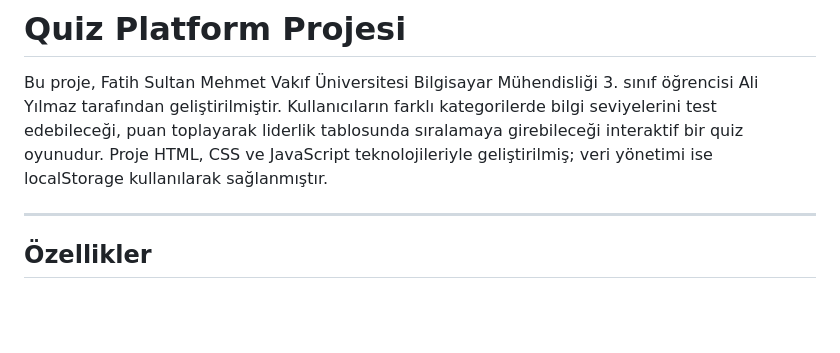
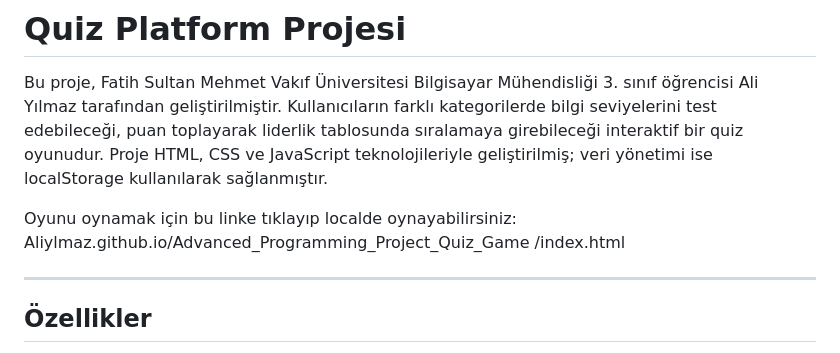
Before and after one commit to Aliylmaz/Aliylmaz.github.io, a Markdown page: README.md, the part around the change. GitHub-like rendering; blank space fills up the shorter version.

```diff
--- a/README.md
+++ b/README.md
@@ -1,6 +1,10 @@
 # Quiz Platform Projesi
 
 Bu proje, Fatih Sultan Mehmet Vakıf Üniversitesi Bilgisayar Mühendisliği 3. sınıf öğrencisi Ali Yılmaz tarafından geliştirilmiştir. Kullanıcıların farklı kategorilerde bilgi seviyelerini test edebileceği, puan toplayarak liderlik tablosunda sıralamaya girebileceği interaktif bir quiz oyunudur. Proje HTML, CSS ve JavaScript teknolojileriyle geliştirilmiş; veri yönetimi ise localStorage kullanılarak sağlanmıştır.
+
+Oyunu oynamak için bu linke tıklayıp localde oynayabilirsiniz:
+Aliylmaz.github.io/Advanced_Programming_Project_Quiz_Game
+/index.html
 
 ---
 
```
